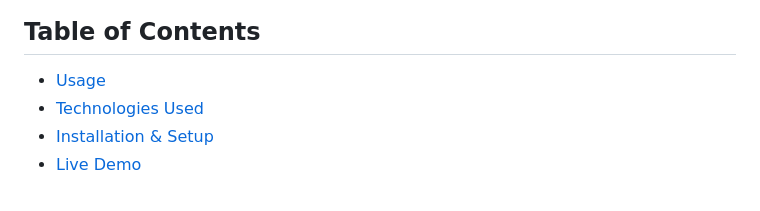
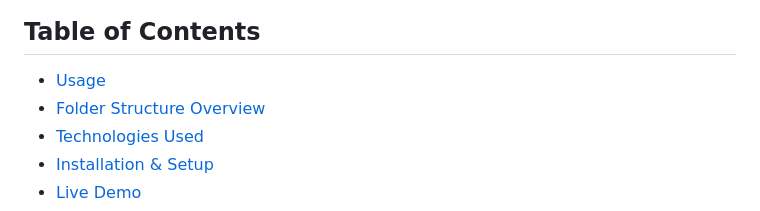
Before and after one commit to gauravrupamrai/LinkUp, a Markdown page: README.md, the part around the change. Rendered like a GitHub page.

```diff
--- a/README.md
+++ b/README.md
@@ -4,6 +4,7 @@ LinkUp is a static website designed to provide information about co-working spac
 ## Table of Contents
 
 - [Usage](#usage)
+- [Folder Structure Overview](#folder-structure-overview)
 - [Technologies Used](#technologies-used)
 - [Installation & Setup](#installation--setup)
 - [Live Demo](#live-demo)
```
